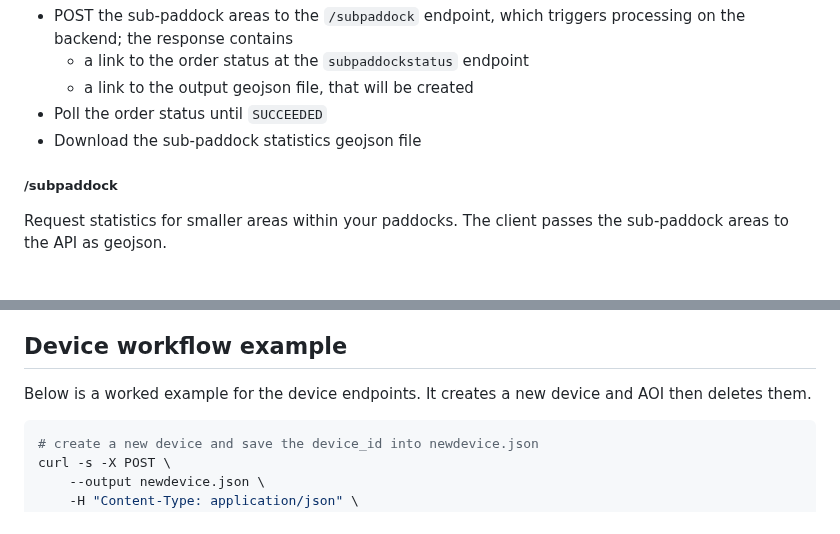
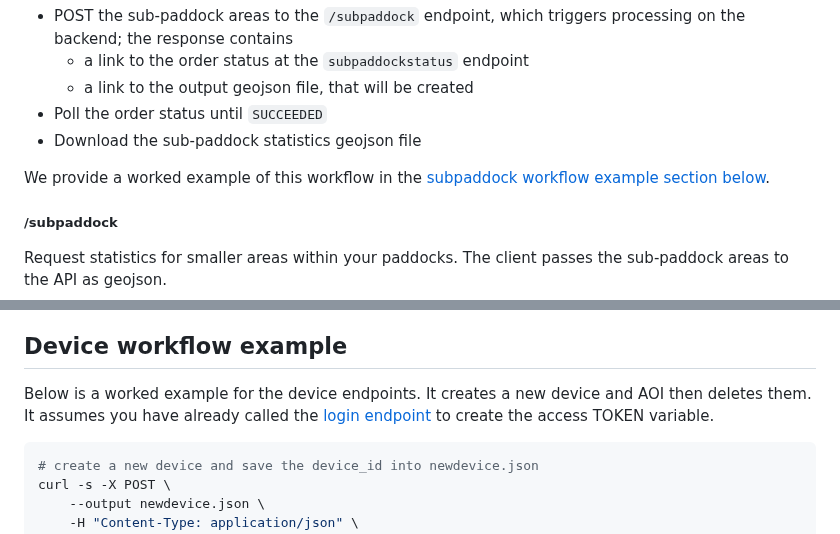
Before and after one commit to cibolabs/api-docs, a Markdown page: pasturekey.md, 2 parts joined by grey strips. Drawn GitHub-style; blank space fills up the shorter version.

Commit message:
Add workflow example for subpaddock stats.

````diff
--- a/pasturekey.md
+++ b/pasturekey.md
@@ -857,6 +857,9 @@ The workflow is:
   - a link to the output geojson file, that will be created
 - Poll the order status until `SUCCEEDED`
 - Download the sub-paddock statistics geojson file
+
+We provide a worked example of this workflow in the
+[subpaddock workflow example section below](#sub-paddock-workflow-example).
 
 ##### /subpaddock
 
@@ -1534,6 +1630,8 @@ integration_id | Deprecated
 ## Device workflow example
 
 Below is a worked example for the device endpoints. It creates a new device and AOI then deletes them.
+It assumes you have already called the [login endpoint](login.md) to create the
+access TOKEN variable.
 
 ```bash
 # create a new device and save the device_id into newdevice.json
````
Also changed, not shown: other parts of pasturekey.md (+93 -0 lines).
